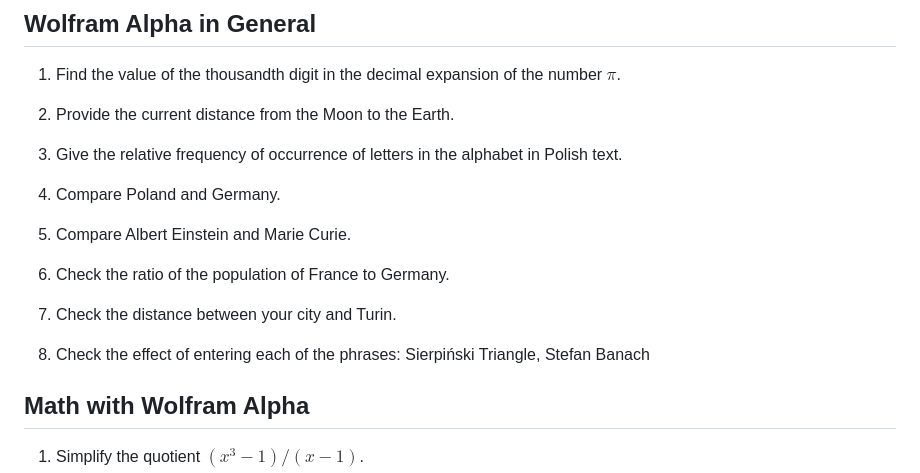
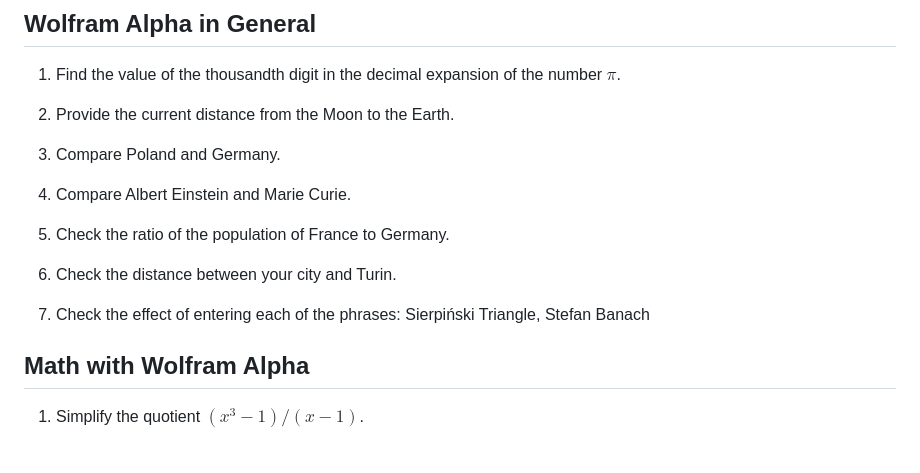
Before and after one commit to dchorazkiewicz/Physics-Lectures, a Markdown page: labs/lab_0/Problem_lab_0.md, the part around the change. Rendered like a GitHub page; blank space fills up the shorter version.

```diff
--- a/labs/lab_0/Problem_lab_0.md
+++ b/labs/lab_0/Problem_lab_0.md
@@ -7,18 +7,15 @@
 
 2.  Provide the current distance from the Moon to the Earth.
 
-3.  Give the relative frequency of occurrence of letters in the alphabet
-    in Polish text.
+3.  Compare Poland and Germany.
 
-4.  Compare Poland and Germany.
+4.  Compare Albert Einstein and Marie Curie.
 
-5.  Compare Albert Einstein and Marie Curie.
+5.  Check the ratio of the population of France to Germany.
 
-6.  Check the ratio of the population of France to Germany.
+6.  Check the distance between your city and Turin.
 
-7.  Check the distance between your city and Turin.
-
-8.  Check the effect of entering each of the phrases: Sierpiński
+7.  Check the effect of entering each of the phrases: Sierpiński
     Triangle, Stefan Banach
 
 ## Math with Wolfram Alpha
```
